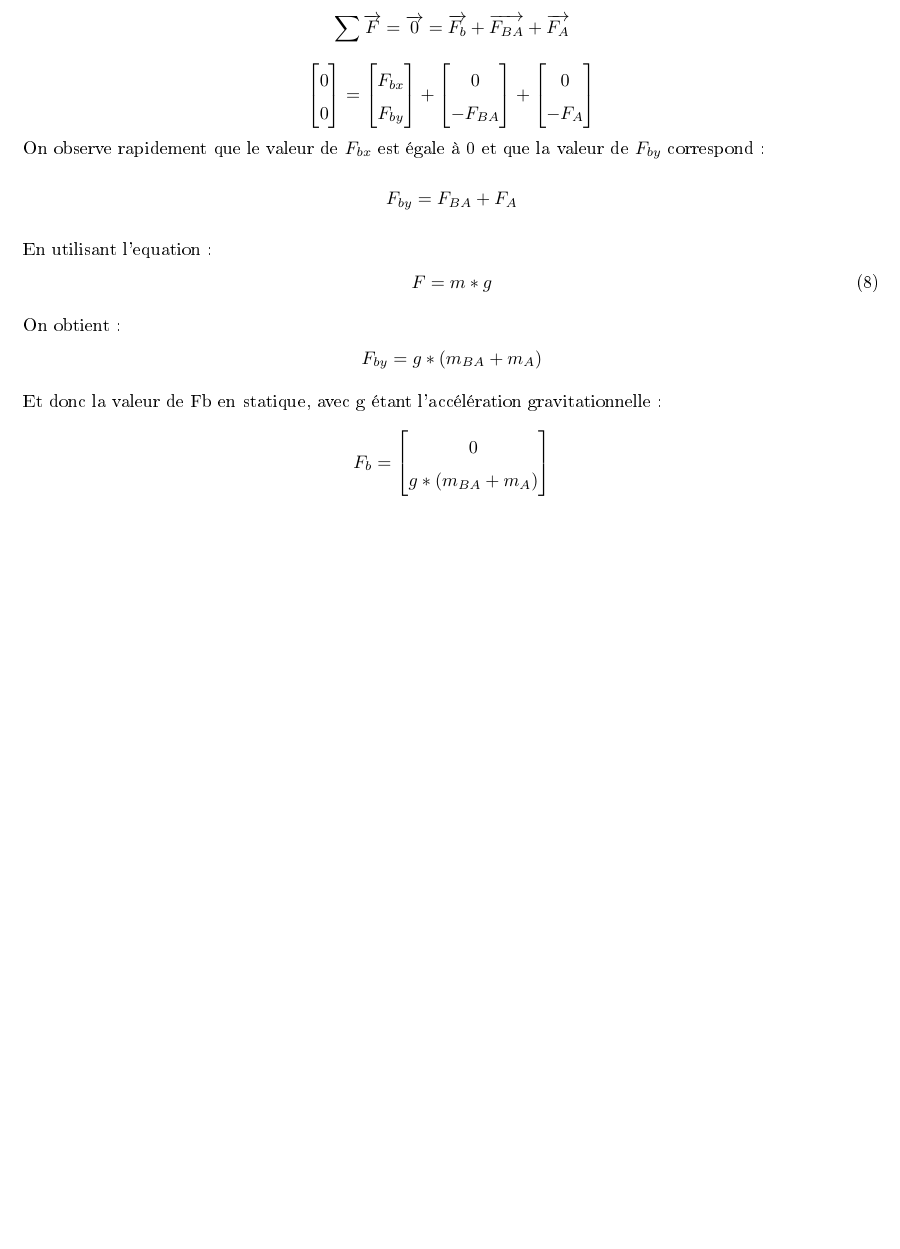
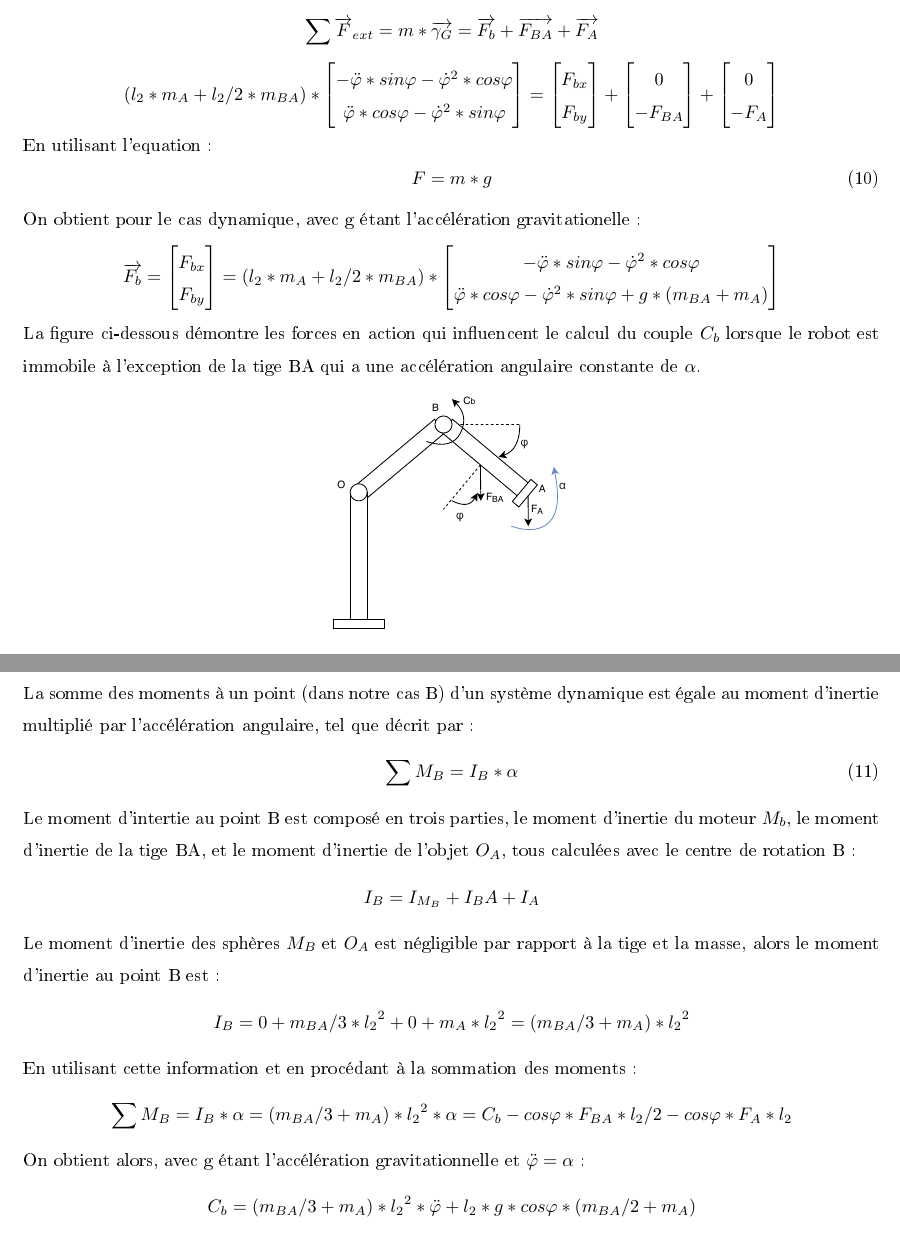
Before and after one commit to dubh3401/APP1, a LaTeX document (rapportAPP1.tex): part of page 9 of 9 before the commit and two parts of pages 9 and 10 of 10 after it, the two joined at a grey line, cut so that both start at the same text, the shorter picture padded with empty space. The pictures show the PDF file rapportAPP1.pdf that the author committed with the source.

Commit message:
eqautions dynamiques et statiques finito mon pepito

```diff
--- a/rapportAPP1.tex
+++ b/rapportAPP1.tex
@@ -218,15 +218,14 @@ En isolant $C_b$ et simplifiant l'équation avec les valeurs pour $F_{BA}$ et $F
 	\label{couple_statique}
 \end{center}
 \subsection{Dynamique}
-La figure ci-dessous démontre les forces en action qui influencent le calcul de la force $F_b$ lorsque le robot est immobile à l'exception de la tige BA qui a une accékération angulaire constante de $\alpha$.
+La figure ci-dessous démontre les forces en action qui influencent le calcul de la force $F_b$ lorsque le robot est immobile à l'exception de la tige BA qui a une accélération angulaire constante de $\alpha$.
 \begin{center}
 	\centering
 	\includegraphics[width=0.3\textwidth]{dynamique_fb}
 	\captionof{figure}{Diagramme des forces en dynamique pour le calcul de $F_b$}
-	\label{statique_fb}
+	\label{dynamique_fb}
 \end{center}
 La somme des forces d'un système dynamique est égale à les accélérations fois les masses accélérées, tel que décrit par:
 \begin{equation}
-	\sum \overrightarrow F = m*\overrightarrow \gamma_G
+	\sum \overrightarrow F_{ext} = m*\overrightarrow {\gamma_G}
 \end{equation}
-L'accélération angulaire $\alpha$ cause des accélérations normale et tangentielle $\overrightarrow
@@ -237,0 +233,4 @@ En suivant la formule et faisant la sommation des vecteurs de force, on obtient:
+\begin{equation}
+	 a_n = l_2 * \dot{\varphi}^{2}
+\end{equation}
+\begin{equation}
@@ -238,3 +240,17 @@ En suivant la formule et faisant la sommation des vecteurs de force, on obtient:
+	\[	\overrightarrow {\gamma_G} = \begin{bmatrix}
+	-sin\varphi*a_t-cos\varphi*a_n\\
+	cos\varphi*a_t-sin\varphi*a_n
+	\end{bmatrix}	\]
+Et en séparant pour la barre BA et pour la masse A, en utilisant le équations pour les accélérations et en appliquant les masses:
+	\[	m * \overrightarrow {\gamma_G} = (l_2*m_A + l_2/2*m_{BA}) * \begin{bmatrix}
+	-\ddot{\varphi}*sin\varphi-\dot{\varphi}^{2}*cos\varphi\\
+	\ddot{\varphi}*cos\varphi-\dot{\varphi}^{2}*sin\varphi
+	\end{bmatrix}	\]
+En suivant l'équation et en faisant la sommation des vecteurs de force, on obtient:
+	\[	\sum \overrightarrow F_{ext} = m * \overrightarrow {\gamma_G} =  \overrightarrow{F_b} + \overrightarrow{F_{BA}} + \overrightarrow{F_A}	\]
+	\[	(l_2*m_A + l_2/2*m_{BA}) * \begin{bmatrix}
+	-\ddot{\varphi}*sin\varphi-\dot{\varphi}^{2}*cos\varphi\\
+	\ddot{\varphi}*cos\varphi-\dot{\varphi}^{2}*sin\varphi
 	\end{bmatrix} = \begin{bmatrix}
 	F_{bx}\\
 	F_{by}
@@ -245,19 +261,37 @@ En suivant la formule et faisant la sommation des vecteurs de force, on obtient:
 	0\\
 	-F_A
 	\end{bmatrix}	\]
-On observe rapidement que le valeur de $F_{bx}$ est égale à 0 et que la valeur de $F_{by}$ correspond:
-	\[	F_{by} = F_{BA} + F_A 	\]
 En utilisant l'equation:
 \begin{equation}
 	F = m*g
 \end{equation}
-On obtient:
-	\[	F_{by} = g*(m_{BA} + m_A)	\]
-Et donc la valeur de Fb en statique, avec g étant l'accélération gravitationnelle:
-	\[	F_b = \begin{bmatrix}
-	0\\
-	g*(m_{BA} + m_A)
+On obtient pour le cas dynamique, avec g étant l'accélération gravitationelle:
+	\[	\overrightarrow {F_b} =  \begin{bmatrix}
+	F_{bx}\\
+	F_{by}
+	\end{bmatrix} = (l_2*m_A + l_2/2*m_{BA}) * \begin{bmatrix}
+	-\ddot{\varphi}*sin\varphi-\dot{\varphi}^{2}*cos\varphi\\
+	\ddot{\varphi}*cos\varphi-\dot{\varphi}^{2}*sin\varphi + g*(m_{BA}+m_A)
 	\end{bmatrix}	\]
+La figure ci-dessous démontre les forces en action qui influencent le calcul du couple $C_b$ lorsque le robot est immobile à l'exception de la tige BA qui a une accélération angulaire constante de $\alpha$.
+\begin{center}
+	\centering
+	\includegraphics[width=0.3\textwidth]{dynamique_cb}
+	\captionof{figure}{Diagramme des forces en dynamique pour le calcul de $C_b$}
+	\label{dynamique_cb}
+\end{center}
+La somme des moments à un point (dans notre cas B) d'un système dynamique est égale au moment d'inertie multiplié par l'accélération angulaire, tel que décrit par:
+\begin{equation}
+	\sum M_B =  I_B*\alpha
+\end{equation}
+Le moment d'intertie au point B est composé en trois parties, le moment d'inertie du moteur $M_b$, le moment d'inertie de la tige BA, et le moment d'inertie de l'objet $O_A$, tous calculées avec le centre de rotation B:
+	\[	I_B = I_{M_B} + I_BA + I_A 	\]
+ Le moment d'inertie des sphères $M_B$ et $O_A$ est négligible par rapport à la tige et la masse, alors le moment d'inertie au point B est:
+	\[	I_B = 0 + m_{BA}/3*{l_2}^{2} + 0 + m_A*{l_2}^{2} =  (m_{BA}/3 + m_A)*{l_2}^{2}	\]
+En utilisant cette information et en procédant à la sommation des moments:
+	\[	\sum M_B =  I_B*\alpha =  (m_{BA}/3 + m_A)*{l_2}^{2}*\alpha = C_b - cos\varphi*F_{BA}*l_2/2 - cos\varphi*F_A*l_2   \]
+On obtient alors, avec g étant l'accélération gravitationnelle et $\ddot{\varphi} = \alpha$:
+	\[	C_b = (m_{BA}/3 + m_A)*{l_2}^{2}*\ddot{\varphi} +  l_2*g*cos\varphi*(m_{BA}/2+m_A)	\]
 \begin{center}
 	\centering
 	\includegraphics[width=0.7\textwidth]{couple_dyn}
```
Also changed, not shown: rapportAPP1.pdf, rapportAPP1.tex (9 more changed lines), 1 other file.
